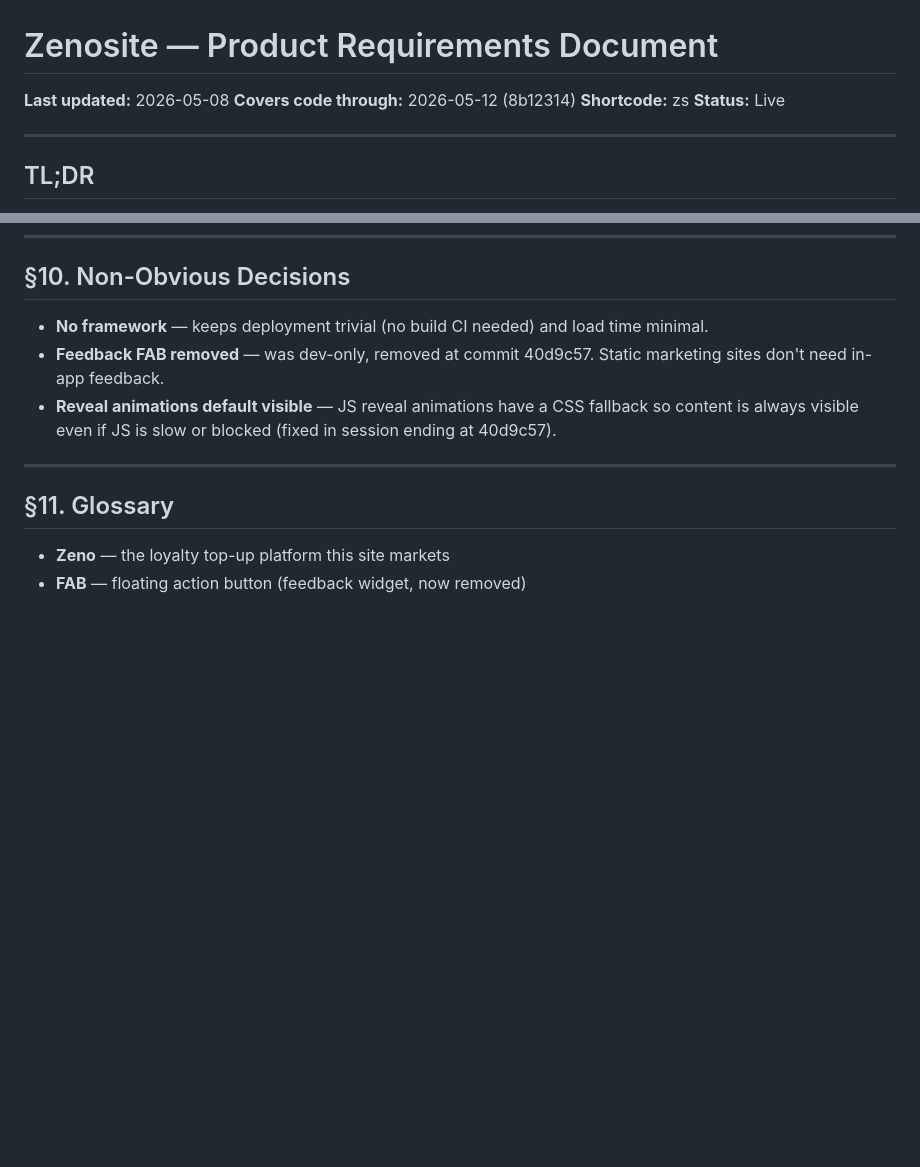
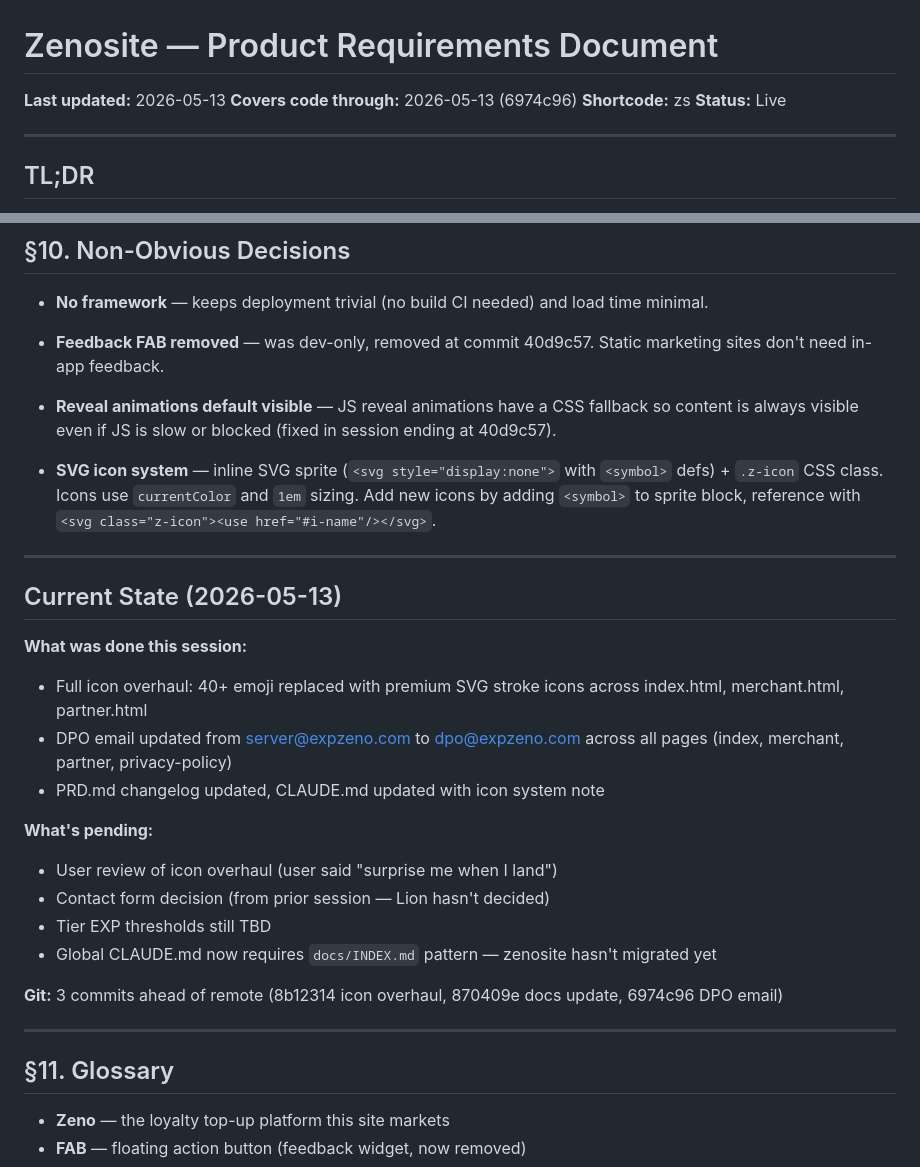
Before and after one commit to expzeno/zenosite, a Markdown page: PRD.md, 2 parts joined by grey strips. GitHub-like rendering; blank space fills up the shorter version.

Commit message:
docs: update PRD current state for archive handoff
Co-Authored-By: Claude Opus 4.6 <noreply@anthropic.com>

```diff
--- a/PRD.md
+++ b/PRD.md
@@ -1,7 +1,7 @@
 # Zenosite — Product Requirements Document
 
-**Last updated:** 2026-05-08
-**Covers code through:** 2026-05-12 (8b12314)
+**Last updated:** 2026-05-13
+**Covers code through:** 2026-05-13 (6974c96)
 **Shortcode:** zs
 **Status:** Live
 
@@ -85,6 +85,25 @@ CSS: custom properties for theming, mobile-first responsive. JS: vanilla, minima
 - **Feedback FAB removed** — was dev-only, removed at commit 40d9c57. Static marketing sites don't need in-app feedback.
 - **Reveal animations default visible** — JS reveal animations have a CSS fallback so content is always visible even if JS is slow or blocked (fixed in session ending at 40d9c57).
 
+- **SVG icon system** — inline SVG sprite (`<svg style="display:none">` with `<symbol>` defs) + `.z-icon` CSS class. Icons use `currentColor` and `1em` sizing. Add new icons by adding `<symbol>` to sprite block, reference with `<svg class="z-icon"><use href="#i-name"/></svg>`.
+
+---
+
+## Current State (2026-05-13)
+
+**What was done this session:**
+- Full icon overhaul: 40+ emoji replaced with premium SVG stroke icons across index.html, merchant.html, partner.html
+- DPO email updated from server@expzeno.com to dpo@expzeno.com across all pages (index, merchant, partner, privacy-policy)
+- PRD.md changelog updated, CLAUDE.md updated with icon system note
+
+**What's pending:**
+- User review of icon overhaul (user said "surprise me when I land")
+- Contact form decision (from prior session — Lion hasn't decided)
+- Tier EXP thresholds still TBD
+- Global CLAUDE.md now requires `docs/INDEX.md` pattern — zenosite hasn't migrated yet
+
+**Git:** 3 commits ahead of remote (8b12314 icon overhaul, 870409e docs update, 6974c96 DPO email)
+
 ---
 
 ## §11. Glossary
```
